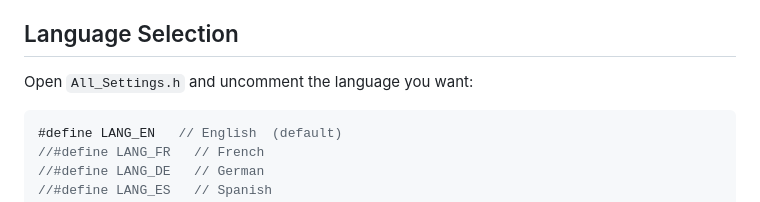
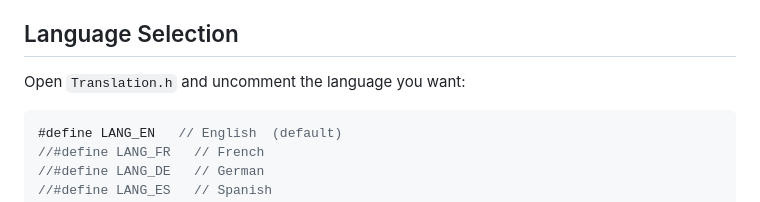
Before and after one commit to wabbitguy/VolumioRemoteCYD, a Markdown page: README.md, the part around the change. GitHub-like rendering.

````diff
--- a/README.md
+++ b/README.md
@@ -74,7 +74,7 @@ The USB/Playlist play section mirrors the way Volumio works in a web browser. If
 
 ## Language Selection
 
-Open `All_Settings.h` and uncomment the language you want:
+Open `Translation.h` and uncomment the language you want:
 
 ```cpp
 #define LANG_EN   // English  (default)
````
